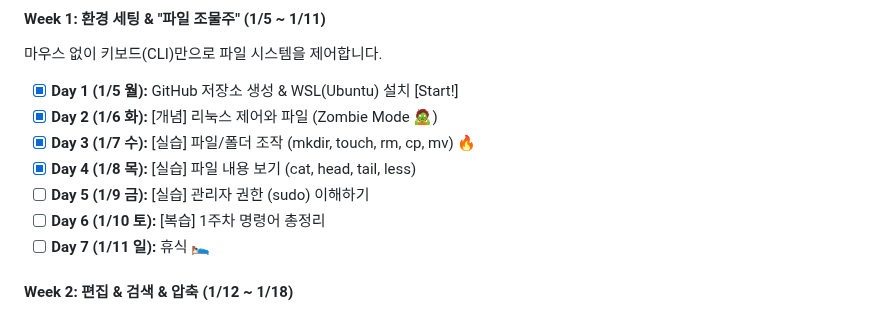
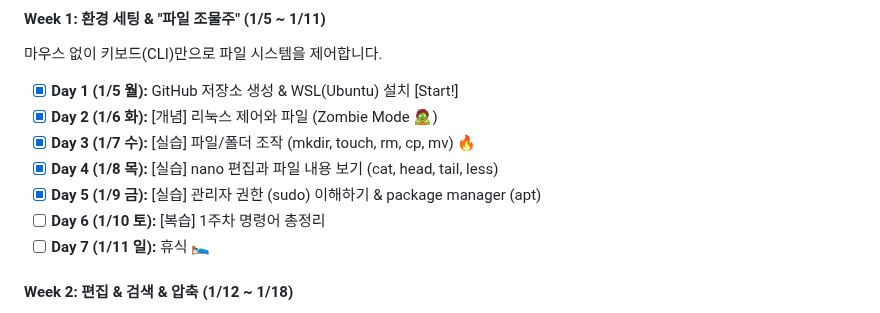
Before and after one commit to bee100793/devops-study, a Markdown page: README.md, the part around the change. GitHub-like rendering.

Commit message:
2026-01-09 TIL - sudo 권한과 apt update 정리
[성취]
sudo 의 필요성 like 원장의 허락
apt 의 유용성 like 앱스토어

[실수]
sudo apt-get update 를 먼저 해야 된다!

[깨달음]
처음엔 sudo라는게 조금 이해가 안갔지만 치과 원장님이라고 생각하니 이해가 쏙쏙

```diff
--- a/README.md
+++ b/README.md
@@ -54,8 +54,8 @@
 - [x] **Day 1 (1/5 월):** GitHub 저장소 생성 & WSL(Ubuntu) 설치 [Start!]
 - [x] **Day 2 (1/6 화):** [개념] 리눅스 제어와 파일 (Zombie Mode 🧟)
 - [x] **Day 3 (1/7 수):** [실습] 파일/폴더 조작 (mkdir, touch, rm, cp, mv) 🔥
-- [x] **Day 4 (1/8 목):** [실습] 파일 내용 보기 (cat, head, tail, less)
-- [ ] **Day 5 (1/9 금):** [실습] 관리자 권한 (sudo) 이해하기
+- [x] **Day 4 (1/8 목):** [실습] nano 편집과  파일 내용 보기 (cat, head, tail, less)
+- [x] **Day 5 (1/9 금):** [실습] 관리자 권한 (sudo) 이해하기 & package manager (apt)
 - [ ] **Day 6 (1/10 토):** [복습] 1주차 명령어 총정리
 - [ ] **Day 7 (1/11 일):** 휴식 🛌
 
```
